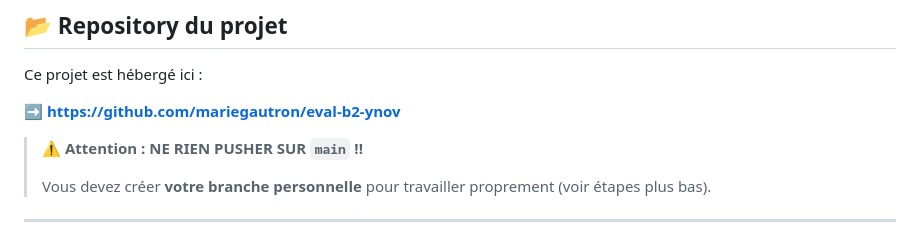
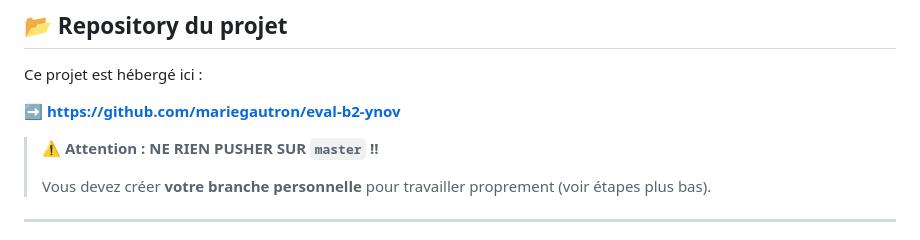
Before and after one commit to Grougie/eval-b2-ynov, a Markdown page: README.md, the part around the change. GitHub-like rendering.

Commit message:
feat: change main to master

```diff
--- a/README.md
+++ b/README.md
@@ -13,7 +13,7 @@ Ce projet est hébergé ici :
 
 ➡️ **https://github.com/mariegautron/eval-b2-ynov**
 
-> ⚠️ **Attention : NE RIEN PUSHER SUR `main` !!**
+> ⚠️ **Attention : NE RIEN PUSHER SUR `master` !!**
 >
 > Vous devez créer **votre branche personnelle** pour travailler proprement (voir étapes plus bas).
 
```
